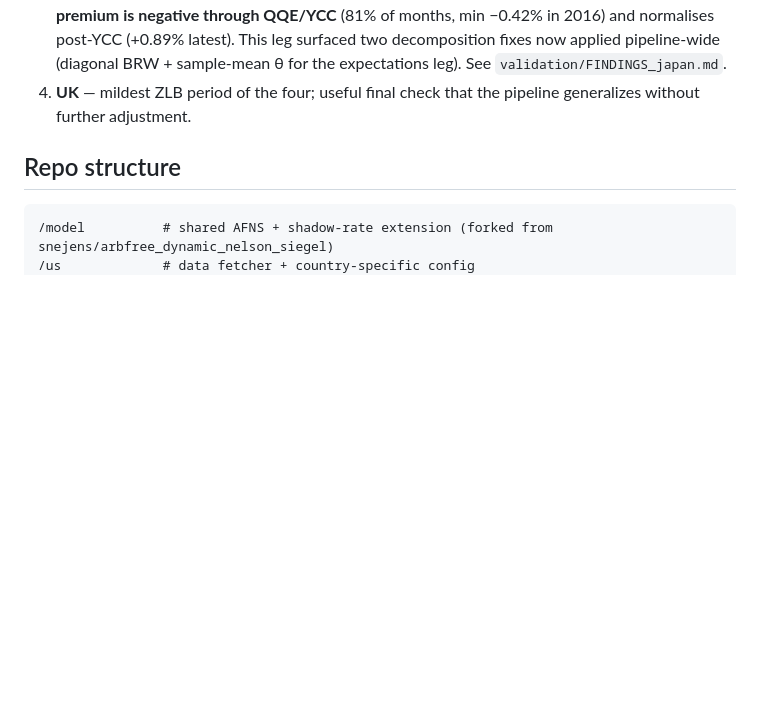
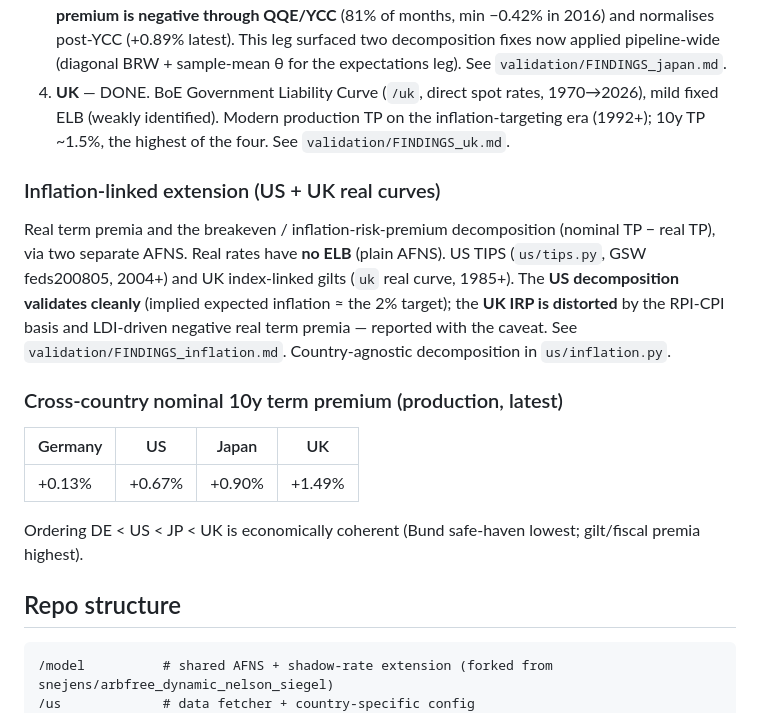
Before and after one commit to WillBtK/term_structure, a Markdown page: README.md, the part around the change. Drawn GitHub-style; blank space fills up the shorter version.

```diff
--- a/README.md
+++ b/README.md
@@ -215,8 +215,28 @@ re-estimation converges in one pass; multi-start is opt-in for cold fits).
    months, min −0.42% in 2016) and normalises post-YCC (+0.89% latest). This leg
    surfaced two decomposition fixes now applied pipeline-wide (diagonal BRW +
    sample-mean θ for the expectations leg). See `validation/FINDINGS_japan.md`.
-4. **UK** — mildest ZLB period of the four; useful final check that the
-   pipeline generalizes without further adjustment.
+4. **UK** — DONE. BoE Government Liability Curve (`/uk`, direct spot rates,
+   1970→2026), mild fixed ELB (weakly identified). Modern production TP on the
+   inflation-targeting era (1992+); 10y TP ~1.5%, the highest of the four. See
+   `validation/FINDINGS_uk.md`.
+
+### Inflation-linked extension (US + UK real curves)
+Real term premia and the breakeven / inflation-risk-premium decomposition
+(nominal TP − real TP), via two separate AFNS. Real rates have **no ELB** (plain
+AFNS). US TIPS (`us/tips.py`, GSW feds200805, 2004+) and UK index-linked gilts
+(`uk` real curve, 1985+). The **US decomposition validates cleanly** (implied
+expected inflation ≈ the 2% target); the **UK IRP is distorted** by the RPI-CPI
+basis and LDI-driven negative real term premia — reported with the caveat. See
+`validation/FINDINGS_inflation.md`. Country-agnostic decomposition in
+`us/inflation.py`.
+
+### Cross-country nominal 10y term premium (production, latest)
+| Germany | US | Japan | UK |
+|---|---|---|---|
+| +0.13% | +0.67% | +0.90% | +1.49% |
+
+Ordering DE < US < JP < UK is economically coherent (Bund safe-haven lowest;
+gilt/fiscal premia highest).
 
 ## Repo structure
 
```
Also changed, not shown: validation/FINDINGS_inflation.md (added, +81 -0 lines), validation/FINDINGS_uk.md (added, +59 -0 lines).
